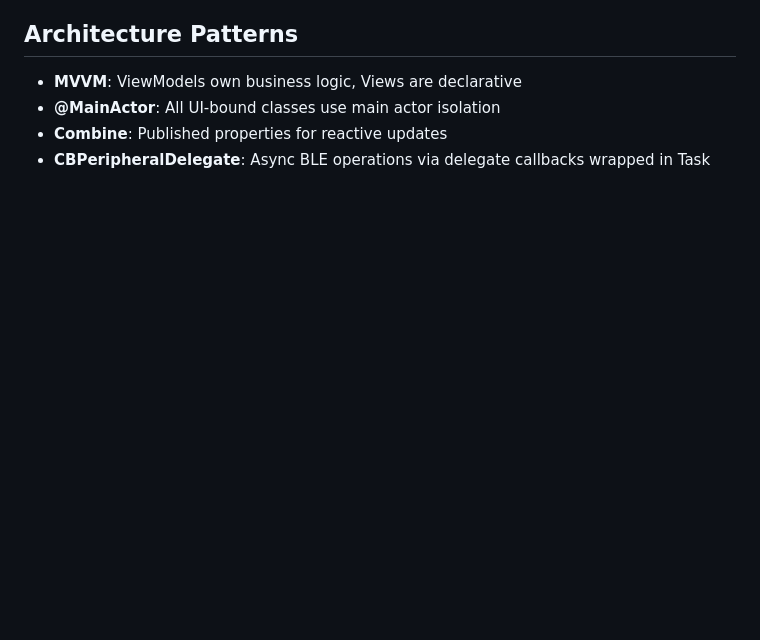
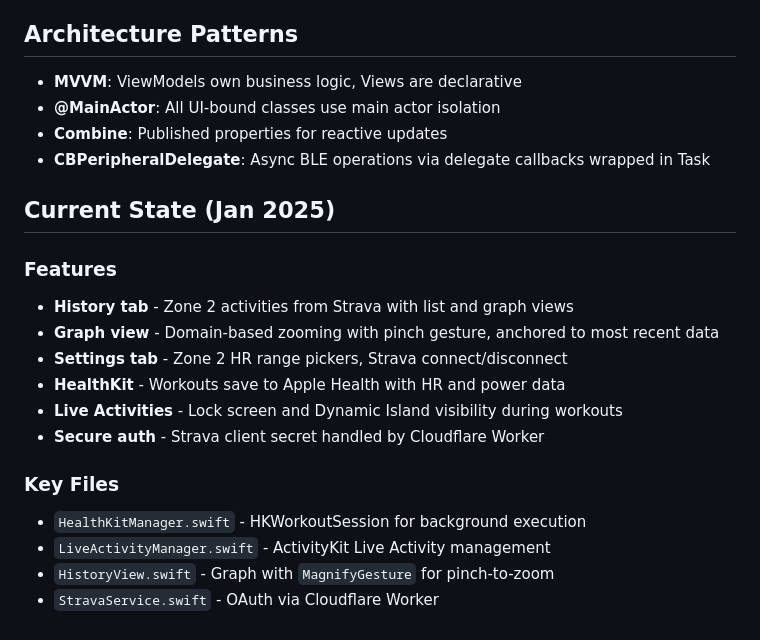
Before and after one commit to gwhicheloe/justzone2, a Markdown page: claude.md, the part around one of its changes. Drawn GitHub-style; blank space fills up the shorter version.

```diff
--- a/claude.md
+++ b/claude.md
@@ -88,3 +173,19 @@ Register your app at https://www.strava.com/settings/api with callback domain `j
 - **@MainActor**: All UI-bound classes use main actor isolation
 - **Combine**: Published properties for reactive updates
 - **CBPeripheralDelegate**: Async BLE operations via delegate callbacks wrapped in Task
+
+## Current State (Jan 2025)
+
+### Features
+- **History tab** - Zone 2 activities from Strava with list and graph views
+- **Graph view** - Domain-based zooming with pinch gesture, anchored to most recent data
+- **Settings tab** - Zone 2 HR range pickers, Strava connect/disconnect
+- **HealthKit** - Workouts save to Apple Health with HR and power data
+- **Live Activities** - Lock screen and Dynamic Island visibility during workouts
+- **Secure auth** - Strava client secret handled by Cloudflare Worker
+
+### Key Files
+- `HealthKitManager.swift` - HKWorkoutSession for background execution
+- `LiveActivityManager.swift` - ActivityKit Live Activity management
+- `HistoryView.swift` - Graph with `MagnifyGesture` for pinch-to-zoom
+- `StravaService.swift` - OAuth via Cloudflare Worker
```
Also changed, not shown: other parts of claude.md (+95 -10 lines).
